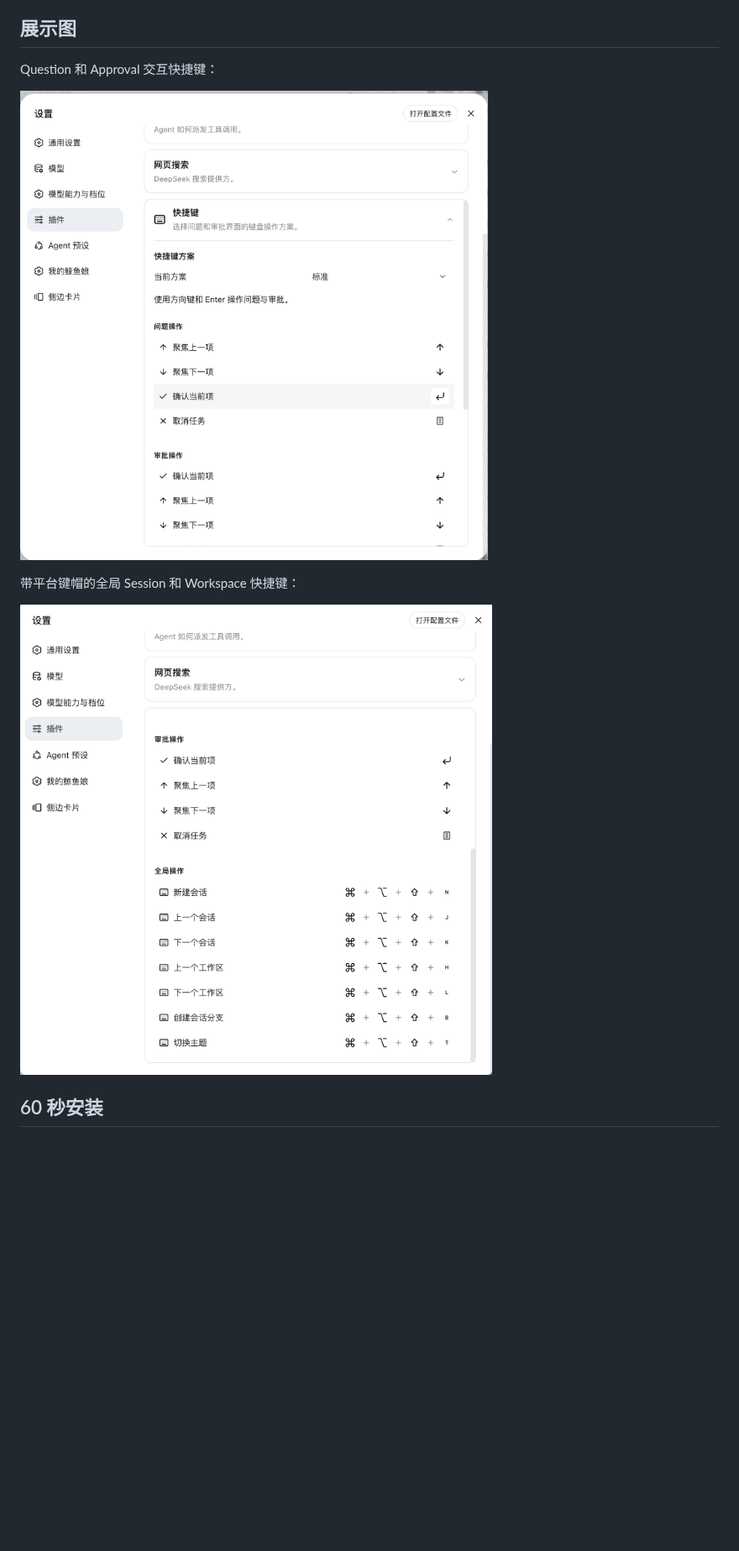
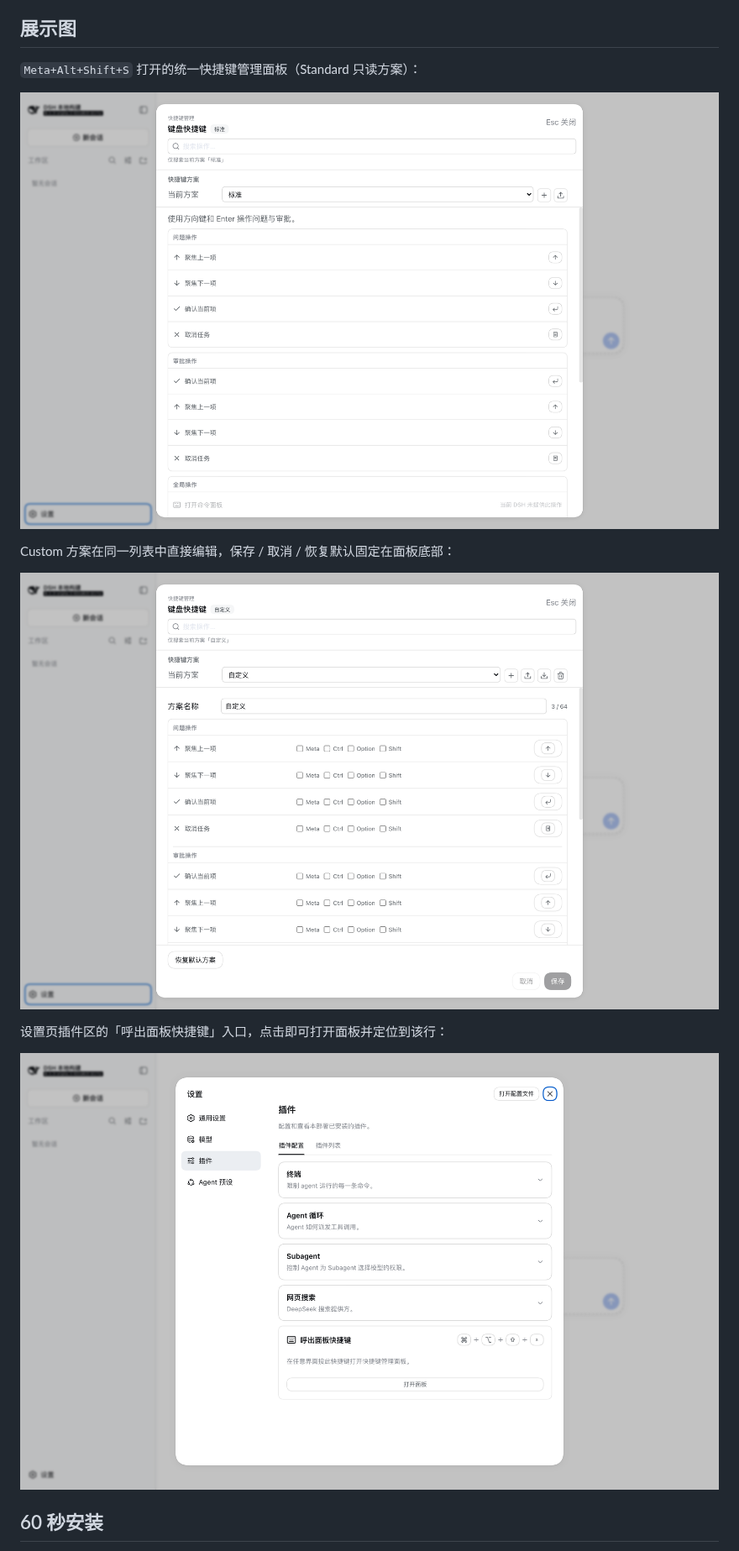
Before and after one commit to hytime/dsh-client-ui-shortcuts, a Markdown page: README.zh.md, the part around the change. Shown at 84% size. GitHub-like rendering; pictures changed too: docs/ScreenShot_2026-08-24_011032_061.png (deleted), docs/ScreenShot_2026-08-24_011111_040.png (deleted), docs/panel-custom.png (added); blank space fills up the shorter version.

```diff
--- a/README.zh.md
+++ b/README.zh.md
@@ -19,13 +19,17 @@
 
 ## 展示图
 
-Question 和 Approval 交互快捷键：
+`Meta+Alt+Shift+S` 打开的统一快捷键管理面板（Standard 只读方案）：
 
-![Question 和 Approval 快捷键设置](https://raw.githubusercontent.com/hytime/dsh-client-ui-shortcuts/main/docs/ScreenShot_2026-08-24_011032_061.png)
+![统一快捷键管理面板](https://raw.githubusercontent.com/hytime/dsh-client-ui-shortcuts/main/docs/panel-standard.png)
 
-带平台键帽的全局 Session 和 Workspace 快捷键：
+Custom 方案在同一列表中直接编辑，保存 / 取消 / 恢复默认固定在面板底部：
 
-![全局 Session 和 Workspace 快捷键设置](https://raw.githubusercontent.com/hytime/dsh-client-ui-shortcuts/main/docs/ScreenShot_2026-08-24_011111_040.png)
+![Custom 方案编辑](https://raw.githubusercontent.com/hytime/dsh-client-ui-shortcuts/main/docs/panel-custom.png)
+
+设置页插件区的「呼出面板快捷键」入口，点击即可打开面板并定位到该行：
+
+![设置页呼出面板快捷键入口](https://raw.githubusercontent.com/hytime/dsh-client-ui-shortcuts/main/docs/settings-entry.png)
 
 ## 60 秒安装
 
```
Also changed, not shown: README.md (+8 -4 lines).
